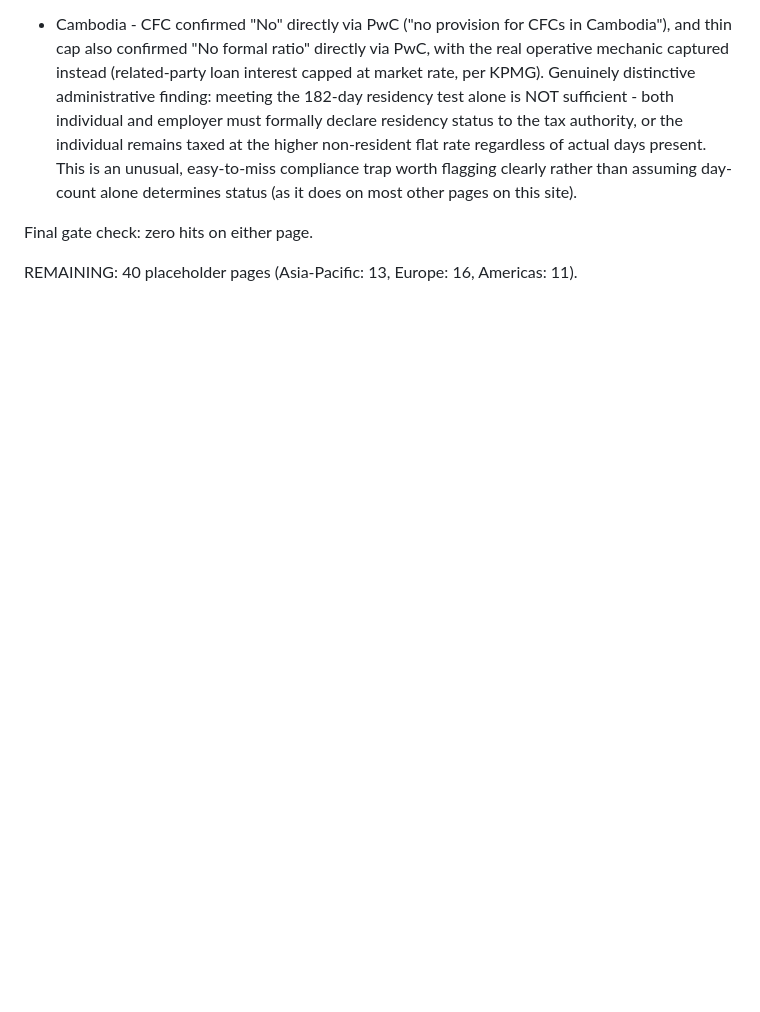
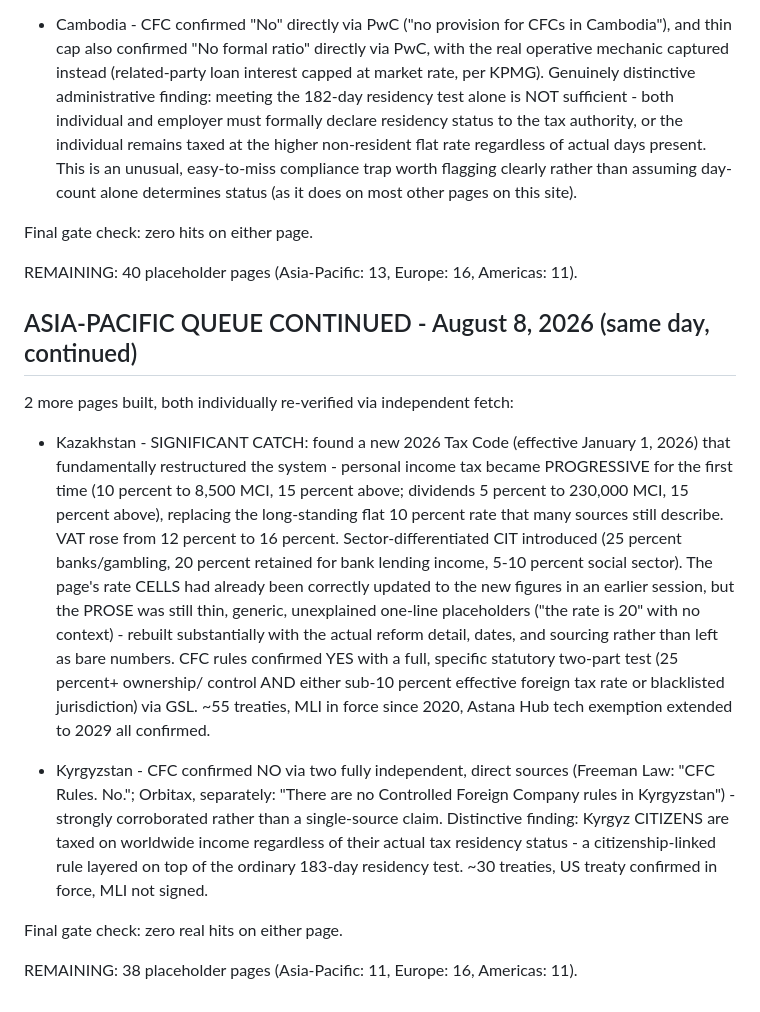
Before and after one commit to tk-cpa/globaltaxguide, a Markdown page: QUEUE.md, the part around the change. GitHub-like rendering; blank space fills up the shorter version.

Commit message:
Log Kazakhstan (major 2026 reform catch + prose upgrade) and Kyrgyzstan (double-confirmed CFC No) builds

```diff
--- a/QUEUE.md
+++ b/QUEUE.md
@@ -2367,3 +2367,40 @@ Final gate check: zero hits on either page.
 
 REMAINING: 40 placeholder pages (Asia-Pacific: 13, Europe: 16, Americas:
 11).
+
+
+## ASIA-PACIFIC QUEUE CONTINUED - August 8, 2026 (same day, continued)
+
+2 more pages built, both individually re-verified via independent fetch:
+
+- Kazakhstan - SIGNIFICANT CATCH: found a new 2026 Tax Code (effective
+  January 1, 2026) that fundamentally restructured the system - personal
+  income tax became PROGRESSIVE for the first time (10 percent to 8,500
+  MCI, 15 percent above; dividends 5 percent to 230,000 MCI, 15 percent
+  above), replacing the long-standing flat 10 percent rate that many
+  sources still describe. VAT rose from 12 percent to 16 percent.
+  Sector-differentiated CIT introduced (25 percent banks/gambling, 20
+  percent retained for bank lending income, 5-10 percent social sector).
+  The page's rate CELLS had already been correctly updated to the new
+  figures in an earlier session, but the PROSE was still thin,
+  generic, unexplained one-line placeholders ("the rate is 20" with no
+  context) - rebuilt substantially with the actual reform detail, dates,
+  and sourcing rather than left as bare numbers. CFC rules confirmed YES
+  with a full, specific statutory two-part test (25 percent+ ownership/
+  control AND either sub-10 percent effective foreign tax rate or
+  blacklisted jurisdiction) via GSL. ~55 treaties, MLI in force since
+  2020, Astana Hub tech exemption extended to 2029 all confirmed.
+
+- Kyrgyzstan - CFC confirmed NO via two fully independent, direct
+  sources (Freeman Law: "CFC Rules. No."; Orbitax, separately: "There
+  are no Controlled Foreign Company rules in Kyrgyzstan") - strongly
+  corroborated rather than a single-source claim. Distinctive finding:
+  Kyrgyz CITIZENS are taxed on worldwide income regardless of their
+  actual tax residency status - a citizenship-linked rule layered on
+  top of the ordinary 183-day residency test. ~30 treaties, US treaty
+  confirmed in force, MLI not signed.
+
+Final gate check: zero real hits on either page.
+
+REMAINING: 38 placeholder pages (Asia-Pacific: 11, Europe: 16, Americas:
+11).
```
